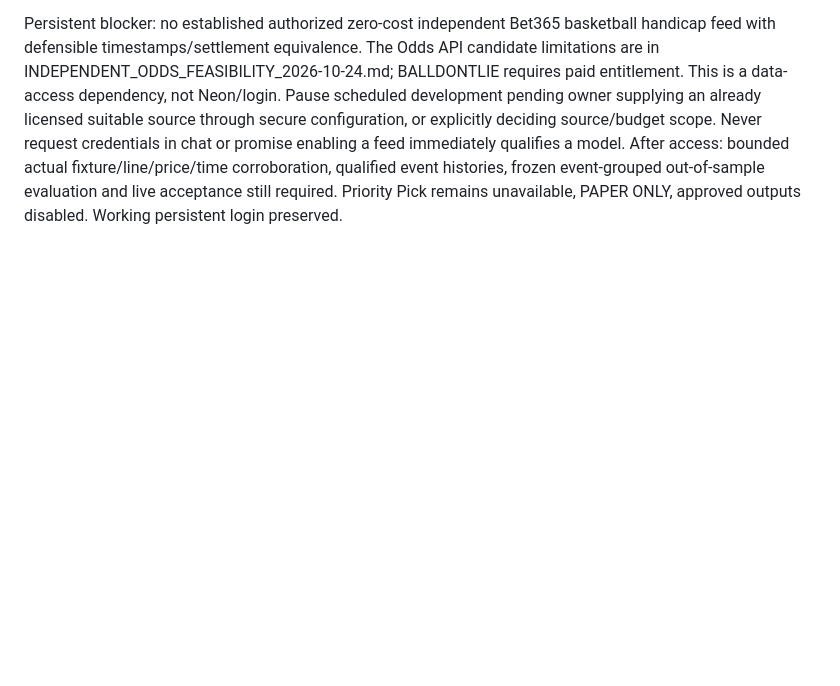
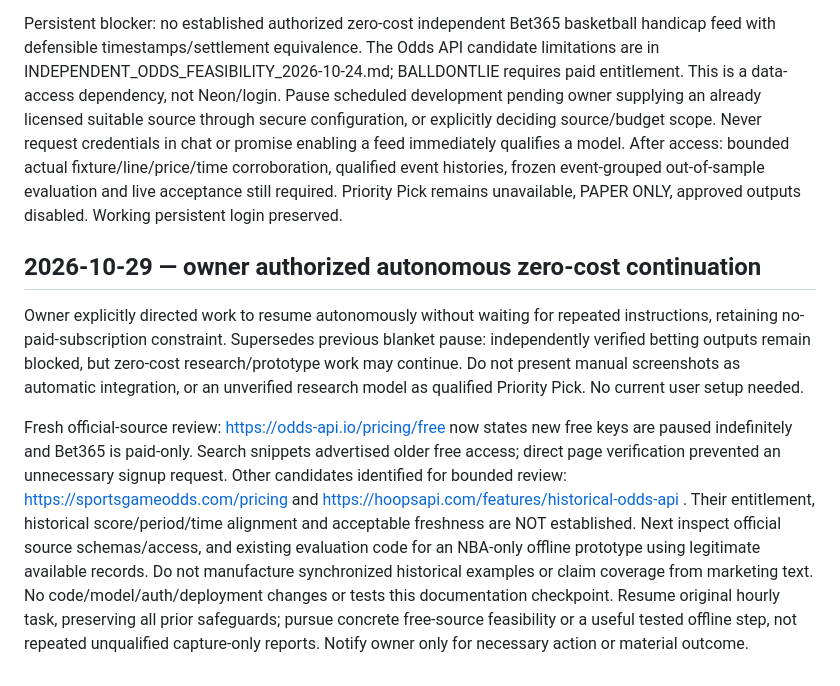
Before and after one commit to randymerilles-stack/pick-now-basketball, a Markdown page: DEVELOPMENT_STATUS.md, the part around the change. Rendered like a GitHub page; blank space fills up the shorter version.

Commit message:
Resume owner-authorized autonomous zero-cost research

```diff
--- a/DEVELOPMENT_STATUS.md
+++ b/DEVELOPMENT_STATUS.md
@@ -447,3 +447,10 @@ See INDEPENDENT_ODDS_FEASIBILITY_2026-10-24.md. Official The Odds API bookmaker
 Official https://docs.balldontlie.io/ checked today: NBA v2 odds lists bet365 as vendor, but Betting Odds is GOAT-only (not Free or ALL-STAR). The 48-hour GOAT trial requires a payment method and charges after expiry; do not activate under the no-new-paid-services constraint. Vendor listing alone does not verify actual event coverage, regional settlement parity, quote latency or independent upstream provenance. Opening odds are not synchronized in-play history. No keyed requests, purchase, trial, runtime/auth change or deployment occurred. No software changed; no tests or predictive evaluation were performed this documentation-only run. Current live_state.py checked against GitHub; it still requires explicit observed period.
 
 Persistent blocker: no established authorized zero-cost independent Bet365 basketball handicap feed with defensible timestamps/settlement equivalence. The Odds API candidate limitations are in INDEPENDENT_ODDS_FEASIBILITY_2026-10-24.md; BALLDONTLIE requires paid entitlement. This is a data-access dependency, not Neon/login. Pause scheduled development pending owner supplying an already licensed suitable source through secure configuration, or explicitly deciding source/budget scope. Never request credentials in chat or promise enabling a feed immediately qualifies a model. After access: bounded actual fixture/line/price/time corroboration, qualified event histories, frozen event-grouped out-of-sample evaluation and live acceptance still required. Priority Pick remains unavailable, PAPER ONLY, approved outputs disabled. Working persistent login preserved.
+
+
+## 2026-10-29 — owner authorized autonomous zero-cost continuation
+
+Owner explicitly directed work to resume autonomously without waiting for repeated instructions, retaining no-paid-subscription constraint. Supersedes previous blanket pause: independently verified betting outputs remain blocked, but zero-cost research/prototype work may continue. Do not present manual screenshots as automatic integration, or an unverified research model as qualified Priority Pick. No current user setup needed.
+
+Fresh official-source review: https://odds-api.io/pricing/free now states new free keys are paused indefinitely and Bet365 is paid-only. Search snippets advertised older free access; direct page verification prevented an unnecessary signup request. Other candidates identified for bounded review: https://sportsgameodds.com/pricing and https://hoopsapi.com/features/historical-odds-api . Their entitlement, historical score/period/time alignment and acceptable freshness are NOT established. Next inspect official source schemas/access, and existing evaluation code for an NBA-only offline prototype using legitimate available records. Do not manufacture synchronized historical examples or claim coverage from marketing text. No code/model/auth/deployment changes or tests this documentation checkpoint. Resume original hourly task, preserving all prior safeguards; pursue concrete free-source feasibility or a useful tested offline step, not repeated unqualified capture-only reports. Notify owner only for necessary action or material outcome.
```
